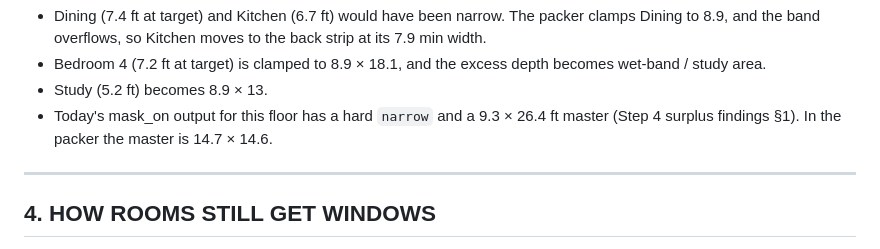
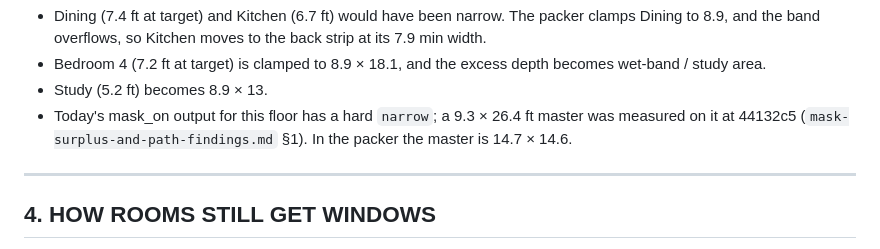
Before and after one commit to mhuzaifahahmed/interior-gen, a Markdown page: future-plans/mask-explicit-rectangles-design-note.md, the part around the change. GitHub-like rendering.

Commit message:
Design note: fix a source reference (master 9.3x26.4 measured at 44132c5)
Co-Authored-By: Claude Opus 5.5 <noreply@anthropic.com>

```diff
--- a/future-plans/mask-explicit-rectangles-design-note.md
+++ b/future-plans/mask-explicit-rectangles-design-note.md
@@ -320,8 +320,8 @@ candidate). A bend that fails either test is not applied.
 - Bedroom 4 (7.2 ft at target) is clamped to 8.9 × 18.1, and the excess depth becomes wet-band /
   study area.
 - Study (5.2 ft) becomes 8.9 × 13.
-- Today's mask_on output for this floor has a hard `narrow` and a 9.3 × 26.4 ft master (Step 4 surplus
-  findings §1). In the packer the master is 14.7 × 14.6.
+- Today's mask_on output for this floor has a hard `narrow`; a 9.3 × 26.4 ft master was measured on it at
+  44132c5 (`mask-surplus-and-path-findings.md` §1). In the packer the master is 14.7 × 14.6.
 
 ---
 
```
